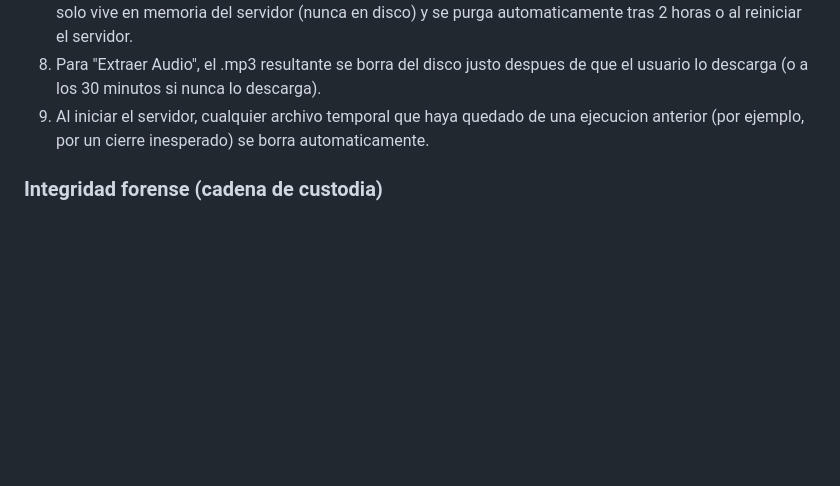
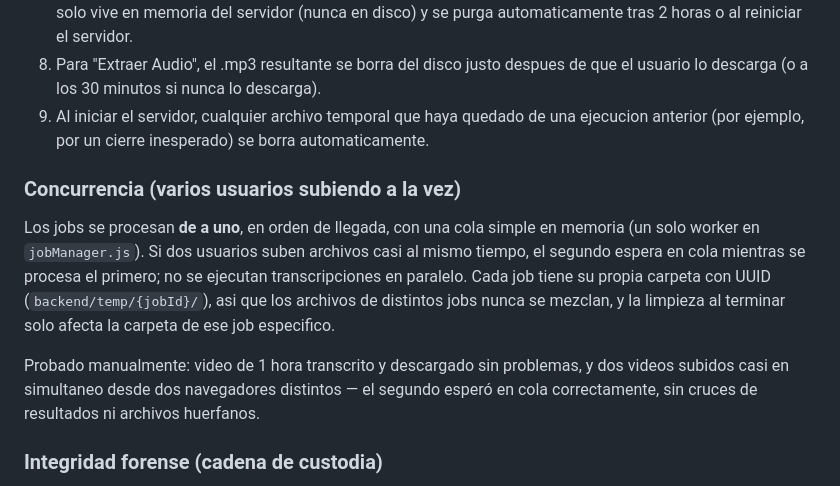
Before and after one commit to XeanN/Forense-transcripcion, a Markdown page: README.md, the part around the change. GitHub-like rendering; blank space fills up the shorter version.

Commit message:
Bloque 4: documentar prueba de concurrencia (sin cambios de codigo)
La cola simple en memoria que ya existia en jobManager.js (un worker,
jobs procesados de a uno, carpetas por UUID) cubre el escenario de dos
usuarios subiendo archivos casi al mismo tiempo. Probado manualmente:
video de 1 hora OK, y dos videos simultaneos desde navegadores distintos
se procesaron en cola sin cruzarse ni dejar archivos huerfanos.

```diff
--- a/README.md
+++ b/README.md
@@ -255,6 +255,12 @@ npm start
 8. Para "Extraer Audio", el .mp3 resultante se borra del disco justo despues de que el usuario lo descarga (o a los 30 minutos si nunca lo descarga).
 9. Al iniciar el servidor, cualquier archivo temporal que haya quedado de una ejecucion anterior (por ejemplo, por un cierre inesperado) se borra automaticamente.
 
+### Concurrencia (varios usuarios subiendo a la vez)
+
+Los jobs se procesan **de a uno**, en orden de llegada, con una cola simple en memoria (un solo worker en `jobManager.js`). Si dos usuarios suben archivos casi al mismo tiempo, el segundo espera en cola mientras se procesa el primero; no se ejecutan transcripciones en paralelo. Cada job tiene su propia carpeta con UUID (`backend/temp/{jobId}/`), asi que los archivos de distintos jobs nunca se mezclan, y la limpieza al terminar solo afecta la carpeta de ese job especifico.
+
+Probado manualmente: video de 1 hora transcrito y descargado sin problemas, y dos videos subidos casi en simultaneo desde dos navegadores distintos — el segundo esperó en cola correctamente, sin cruces de resultados ni archivos huerfanos.
+
 ### Integridad forense (cadena de custodia)
 
 Apenas se sube un archivo (antes de procesarlo o borrarlo), el servidor calcula su hash **SHA-256** con el modulo nativo `crypto` de Node. Esto permite demostrar despues que el archivo procesado fue exactamente ese, sin alteraciones, incluso aunque el original ya no exista en el servidor.
```
